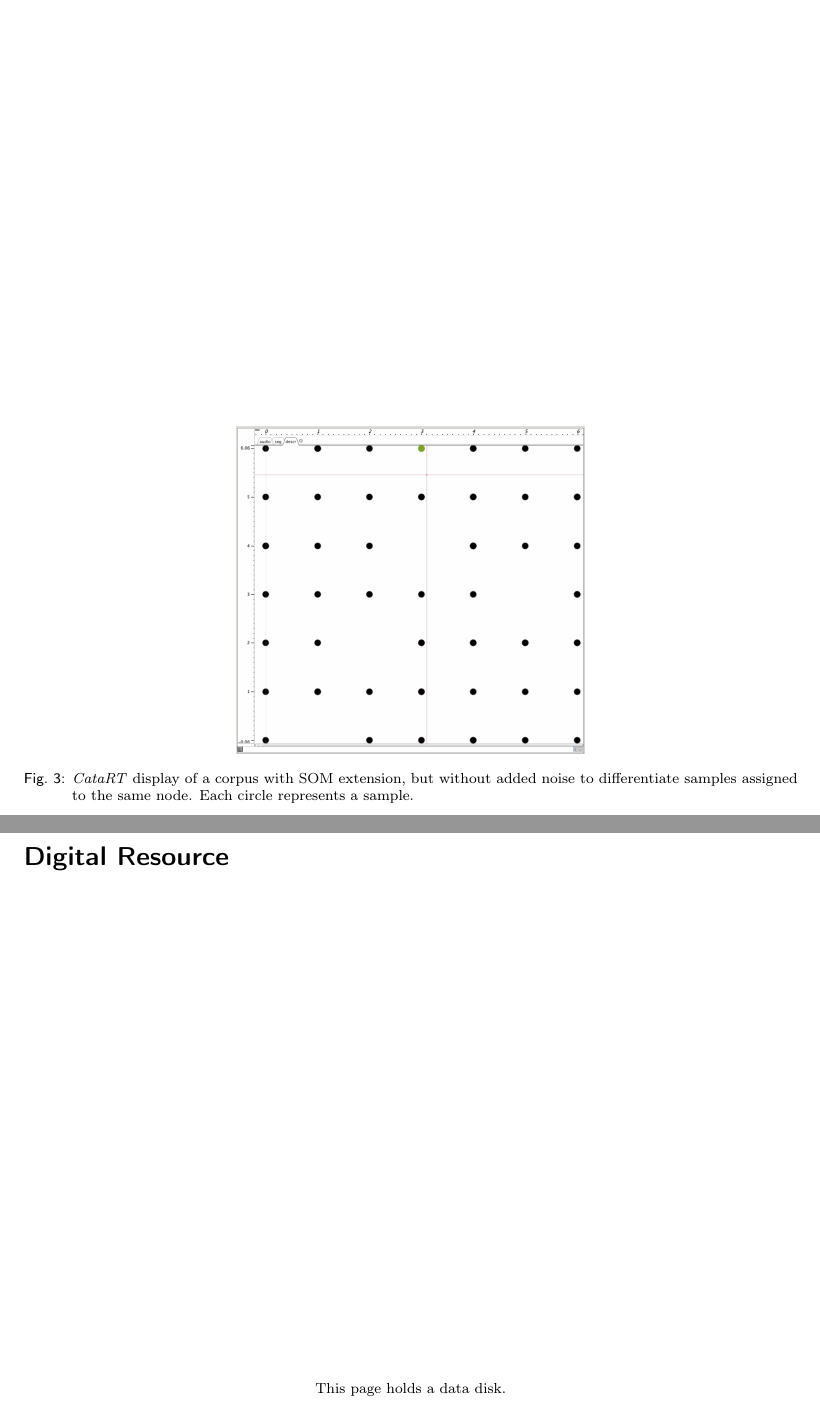
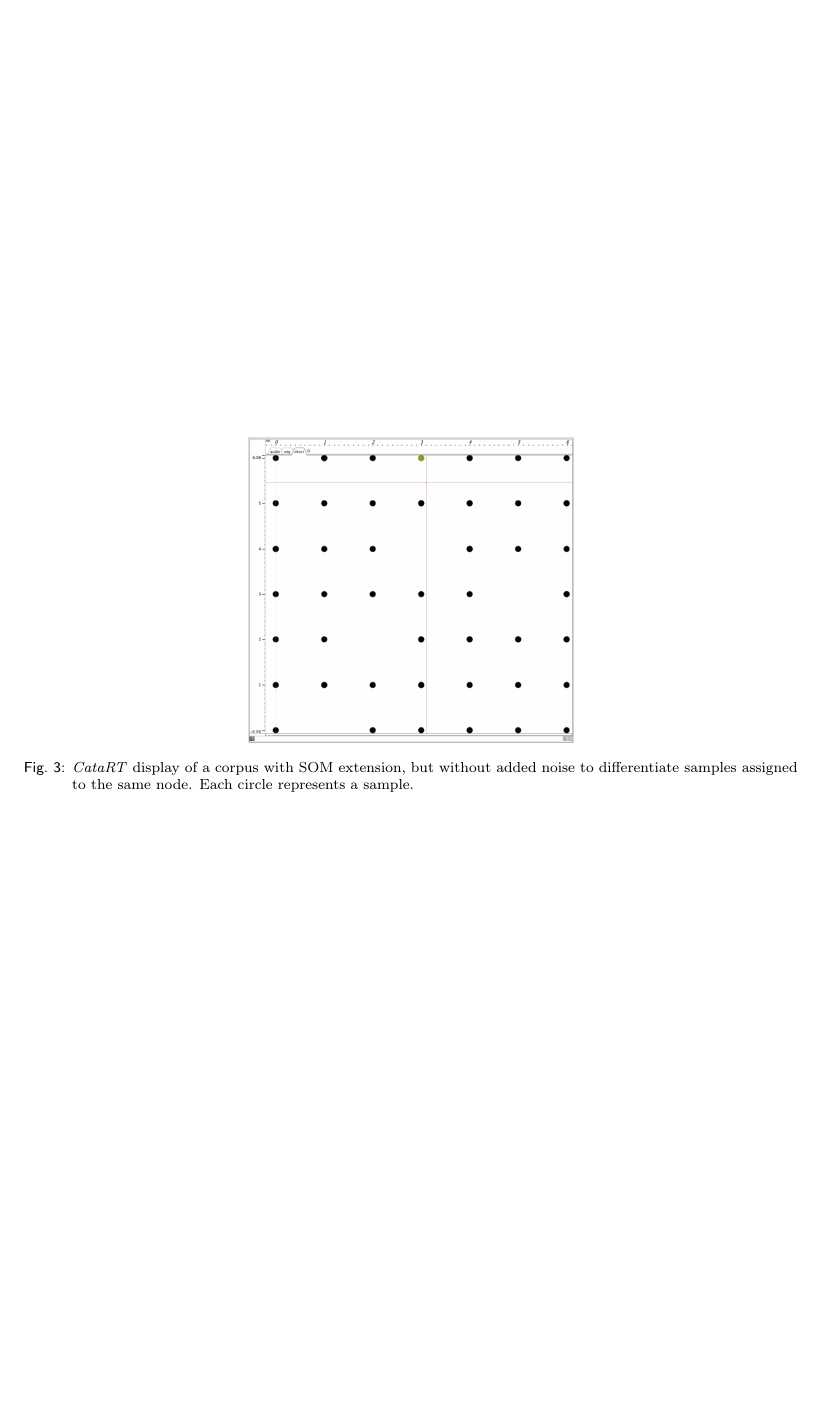
Before and after one commit to jonasmargraf/msc-thesis, a LaTeX thesis (thesis.tex, which reads chapters/implementation.tex): two parts of pages 22 and 61 of 61 before the commit and part of page 22 of 60 after it, the two joined at a grey line, cut so that both start at the same text, the shorter picture padded with empty space. Compiled offline with pdfLaTeX.

Commit message:
doc cleanup

```diff
--- a/chapters/implementation.tex
+++ b/chapters/implementation.tex
@@ -239,7 +239,7 @@ added noise can be found in Figure \ref{fig:catart_with_som_no_noise}.
 
 \begin{figure}[!htb]
   \centering
-  \includegraphics[width=0.45\linewidth]{catart_with_som_no_noise}
+  \includegraphics[width=0.42\linewidth]{catart_with_som_no_noise}
   \caption[\textit{CataRT}: \gls{som} without added noise ]{\textit{CataRT}
   display of a corpus with \gls{som} extension, but without added noise to
   differentiate samples assigned to the same node. Each circle represents a
--- a/thesis.tex
+++ b/thesis.tex
@@ -168,14 +168,14 @@ plural=IDs
 \listoftables
 \newpage
 
-\phantomsection
-\addcontentsline{toc}{section}{Digital Resource}
-\section*{Digital Resource}
-\label{digital_resource}
-\vspace{23em}
-\centering
-\scriptsize
-This page holds a data disk.
+% \phantomsection
+% \addcontentsline{toc}{section}{Digital Resource}
+% \section*{Digital Resource}
+% \label{digital_resource}
+% \vspace{23em}
+% \centering
+% \scriptsize
+% This page holds a data disk.
 \newpage
 
 \end{document}
```
Also changed, not shown: chapters/implementation.tex (2 more changed lines).
